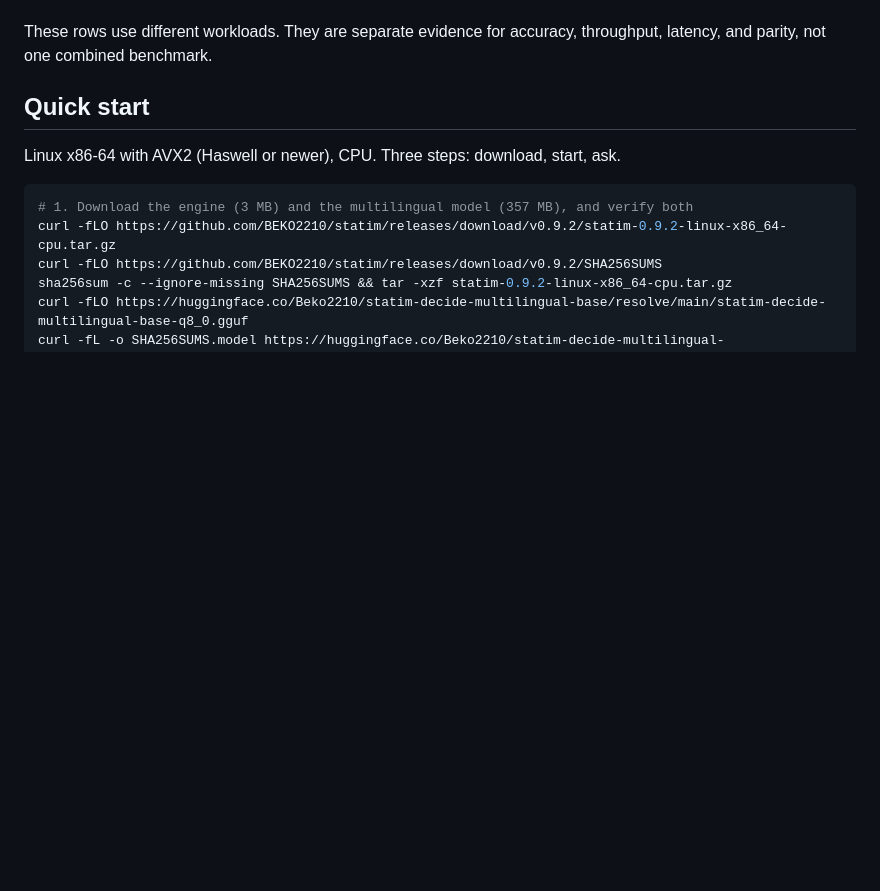
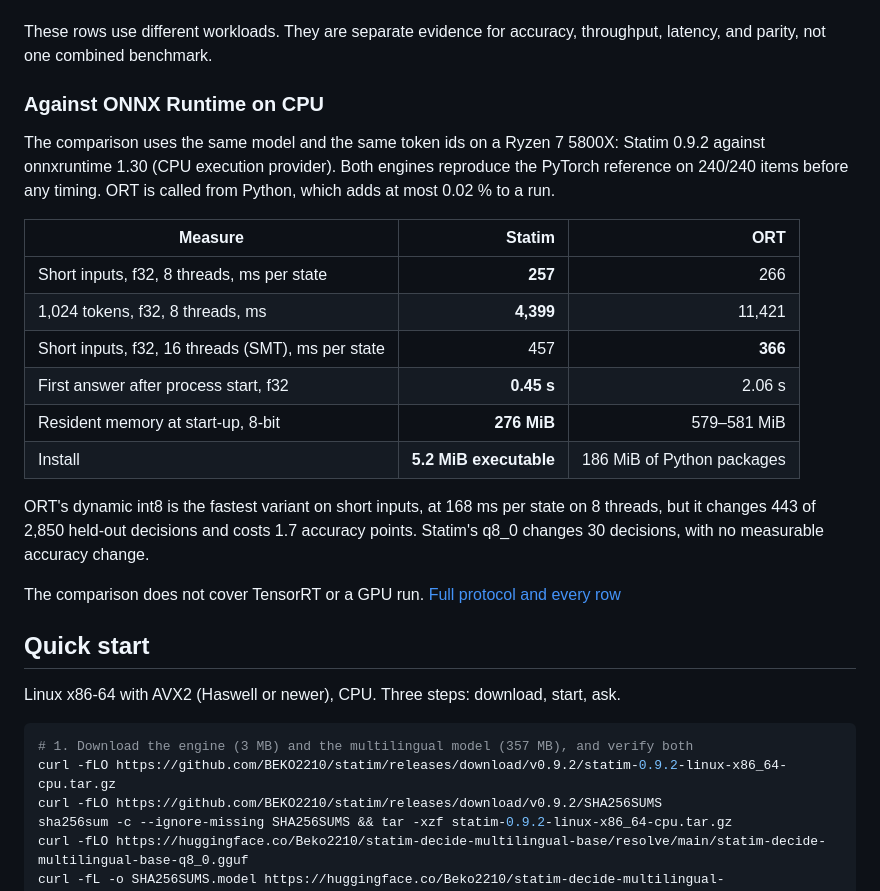
Before and after one commit to BEKO2210/statim, a Markdown page: README.md, the part around the change. Drawn GitHub-style; blank space fills up the shorter version.

Commit message:
README: ONNX Runtime comparison in the highlights (#86)
* README: ONNX Runtime comparison in the highlights

Adds a short Statim vs ORT table under 'At a glance', taken only from
docs/ORT.md (0.9.2 measurements), including the row where ORT is faster
(16 threads with SMT) and the int8 accuracy trade-off. States that
TensorRT and GPU are not covered.

Co-Authored-By: Claude Opus 5.5 <noreply@anthropic.com>
Claude-Session: https://claude.ai/code/session_01NsPaP5HFBxMhnbM5QryeAX

* CHANGELOG: README ORT comparison

Co-Authored-By: Claude Opus 5.5 <noreply@anthropic.com>
Claude-Session: https://claude.ai/code/session_01NsPaP5HFBxMhnbM5QryeAX

---------

Co-authored-by: Claude Opus 5.5 <noreply@anthropic.com>

```diff
--- a/README.md
+++ b/README.md
@@ -66,6 +66,27 @@ the Jev/Laya `POST /v1/systemone` protocol, so existing clients can switch by ch
 
 These rows use different workloads. They are separate evidence for accuracy, throughput, latency,
 and parity, not one combined benchmark.
+
+### Against ONNX Runtime on CPU
+
+The comparison uses the same model and the same token ids on a Ryzen 7 5800X: Statim 0.9.2 against
+onnxruntime 1.30 (CPU execution provider). Both engines reproduce the PyTorch reference on 240/240
+items before any timing. ORT is called from Python, which adds at most 0.02 % to a run.
+
+| Measure | **Statim** | **ORT** |
+|---|---:|---:|
+| Short inputs, f32, 8 threads, ms per state | **257** | 266 |
+| 1,024 tokens, f32, 8 threads, ms | **4,399** | 11,421 |
+| Short inputs, f32, 16 threads (SMT), ms per state | 457 | **366** |
+| First answer after process start, f32 | **0.45 s** | 2.06 s |
+| Resident memory at start-up, 8-bit | **276 MiB** | 579–581 MiB |
+| Install | **5.2 MiB executable** | 186 MiB of Python packages |
+
+ORT's dynamic int8 is the fastest variant on short inputs, at 168 ms per state on 8 threads, but it
+changes 443 of 2,850 held-out decisions and costs 1.7 accuracy points. Statim's q8_0 changes 30
+decisions, with no measurable accuracy change.
+
+The comparison does not cover TensorRT or a GPU run. [Full protocol and every row](docs/ORT.md)
 
 ## Quick start
 
```
Also changed, not shown: CHANGELOG.md (+2 -0 lines).
